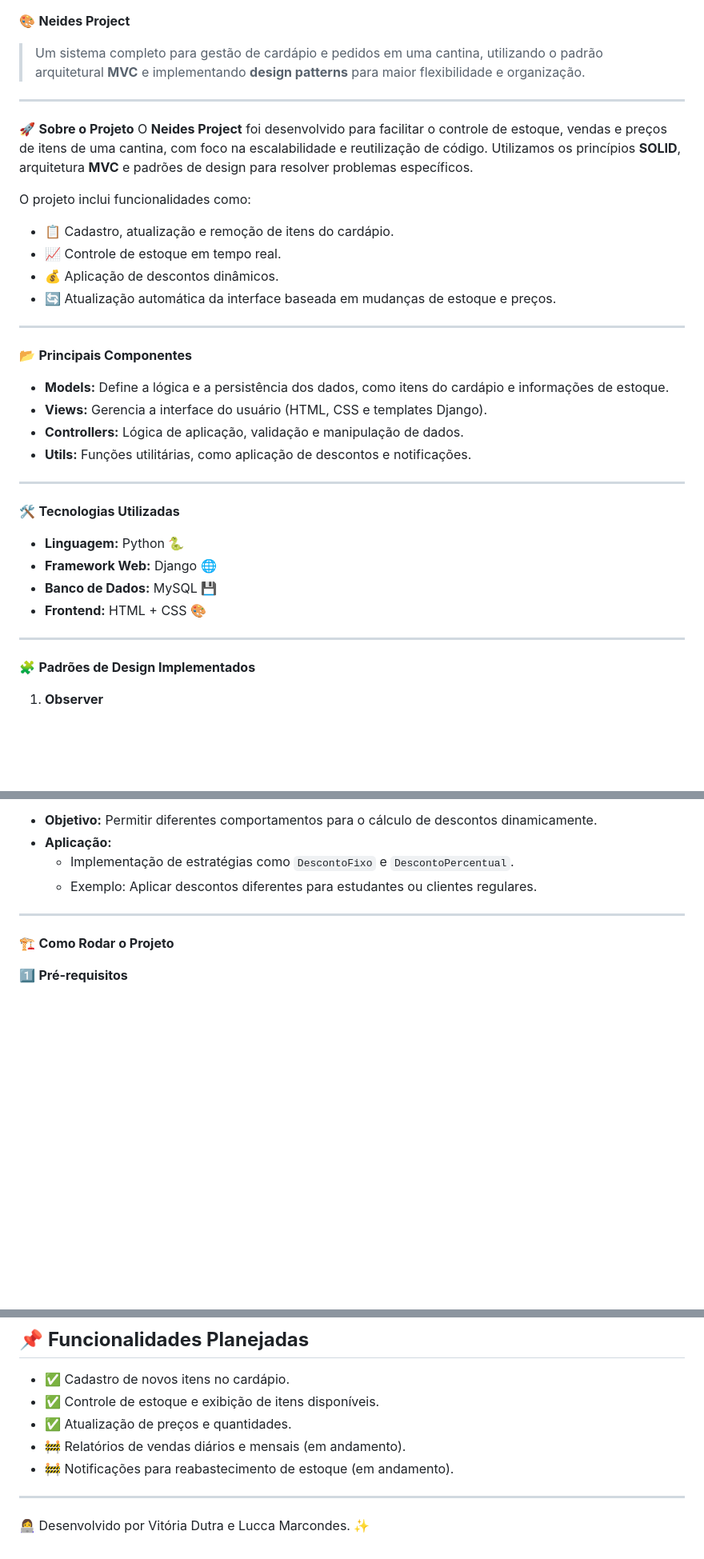
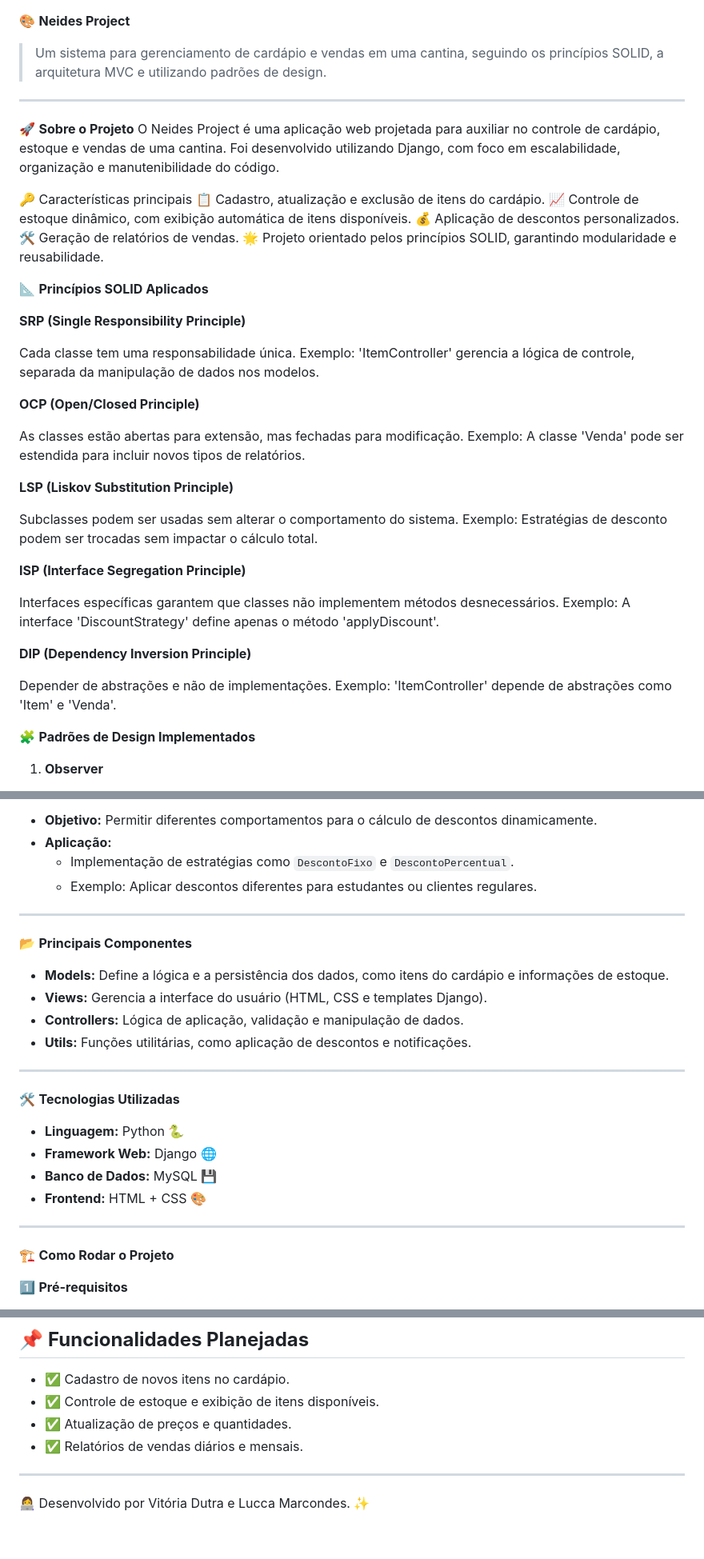
Before and after one commit to InatelS203/ControleCardapioNeide, a Markdown page: README.md, 3 parts joined by grey strips. Shown at 80% size. Rendered like a GitHub page; blank space fills up the shorter version.

Commit message:
Update Descrição do Projeto

```diff
--- a/README.md
+++ b/README.md
@@ -1,34 +1,44 @@
 🎨 **Neides Project**
-> Um sistema completo para gestão de cardápio e pedidos em uma cantina, utilizando o padrão arquitetural **MVC** e implementando **design patterns** para maior flexibilidade e organização.
+> Um sistema para gerenciamento de cardápio e vendas em uma cantina, seguindo os princípios SOLID, a arquitetura MVC e utilizando padrões de design.
 
 ---
 
 🚀 **Sobre o Projeto**
-O **Neides Project** foi desenvolvido para facilitar o controle de estoque, vendas e preços de itens de uma cantina, com foco na escalabilidade e reutilização de código. Utilizamos os princípios **SOLID**, arquitetura **MVC** e padrões de design para resolver problemas específicos.
+O Neides Project é uma aplicação web projetada para auxiliar no controle de cardápio, estoque e vendas de uma cantina. Foi desenvolvido utilizando Django, com foco em escalabilidade, organização e manutenibilidade do código.
 
-O projeto inclui funcionalidades como:
-- 📋 Cadastro, atualização e remoção de itens do cardápio.
-- 📈 Controle de estoque em tempo real.
-- 💰 Aplicação de descontos dinâmicos.
-- 🔄 Atualização automática da interface baseada em mudanças de estoque e preços.
+🔑 Características principais
+📋 Cadastro, atualização e exclusão de itens do cardápio.
+📈 Controle de estoque dinâmico, com exibição automática de itens disponíveis.
+💰 Aplicação de descontos personalizados.
+🛠️ Geração de relatórios de vendas.
+🌟 Projeto orientado pelos princípios SOLID, garantindo modularidade e reusabilidade.
 
----
+📐 **Princípios SOLID Aplicados**
 
-📂 **Principais Componentes**
-- **Models:** Define a lógica e a persistência dos dados, como itens do cardápio e informações de estoque.
-- **Views:** Gerencia a interface do usuário (HTML, CSS e templates Django).
-- **Controllers:** Lógica de aplicação, validação e manipulação de dados.
-- **Utils:** Funções utilitárias, como aplicação de descontos e notificações.
+**SRP (Single Responsibility Principle)**
 
----
+Cada classe tem uma responsabilidade única.
+Exemplo: 'ItemController' gerencia a lógica de controle, separada da manipulação de dados nos modelos.
 
-🛠️ **Tecnologias Utilizadas**
-- **Linguagem:** Python 🐍
-- **Framework Web:** Django 🌐
-- **Banco de Dados:** MySQL 💾
-- **Frontend:** HTML + CSS 🎨
+**OCP (Open/Closed Principle)**
 
----
+As classes estão abertas para extensão, mas fechadas para modificação.
+Exemplo: A classe 'Venda' pode ser estendida para incluir novos tipos de relatórios.
+
+**LSP (Liskov Substitution Principle)**
+
+Subclasses podem ser usadas sem alterar o comportamento do sistema.
+Exemplo: Estratégias de desconto podem ser trocadas sem impactar o cálculo total.
+
+**ISP (Interface Segregation Principle)**
+
+Interfaces específicas garantem que classes não implementem métodos desnecessários.
+Exemplo: A interface 'DiscountStrategy' define apenas o método 'applyDiscount'.
+
+**DIP (Dependency Inversion Principle)**
+
+Depender de abstrações e não de implementações.
+Exemplo: 'ItemController' depende de abstrações como 'Item' e 'Venda'.
 
 🧩 **Padrões de Design Implementados**
 
@@ -49,8 +59,24 @@ O projeto inclui funcionalidades como:
 - **Aplicação:**
   - Implementação de estratégias como `DescontoFixo` e `DescontoPercentual`.
   - Exemplo: Aplicar descontos diferentes para estudantes ou clientes regulares.
+---
+
+📂 **Principais Componentes**
+- **Models:** Define a lógica e a persistência dos dados, como itens do cardápio e informações de estoque.
+- **Views:** Gerencia a interface do usuário (HTML, CSS e templates Django).
+- **Controllers:** Lógica de aplicação, validação e manipulação de dados.
+- **Utils:** Funções utilitárias, como aplicação de descontos e notificações.
 
 ---
+
+🛠️ **Tecnologias Utilizadas**
+- **Linguagem:** Python 🐍
+- **Framework Web:** Django 🌐
+- **Banco de Dados:** MySQL 💾
+- **Frontend:** HTML + CSS 🎨
+
+---
+
 🏗️ **Como Rodar o Projeto**
 
 1️⃣ **Pré-requisitos**
@@ -99,8 +125,7 @@ O projeto inclui funcionalidades como:
 - ✅ Cadastro de novos itens no cardápio.
 - ✅ Controle de estoque e exibição de itens disponíveis.
 - ✅ Atualização de preços e quantidades.
-- 🚧 Relatórios de vendas diários e mensais (em andamento).
-- 🚧 Notificações para reabastecimento de estoque (em andamento).
+- ✅ Relatórios de vendas diários e mensais.
 
 ---
 
```
